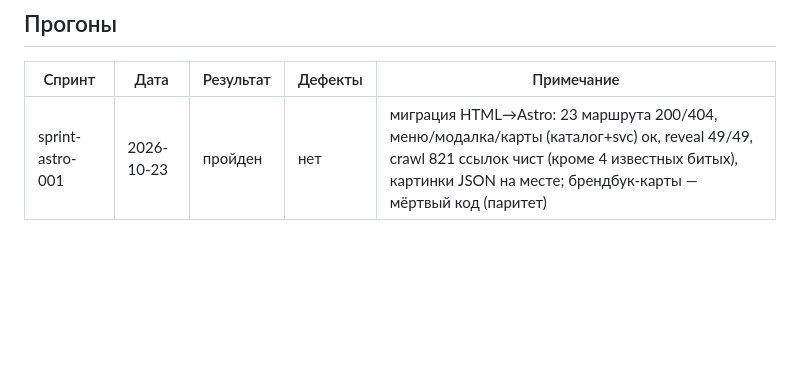
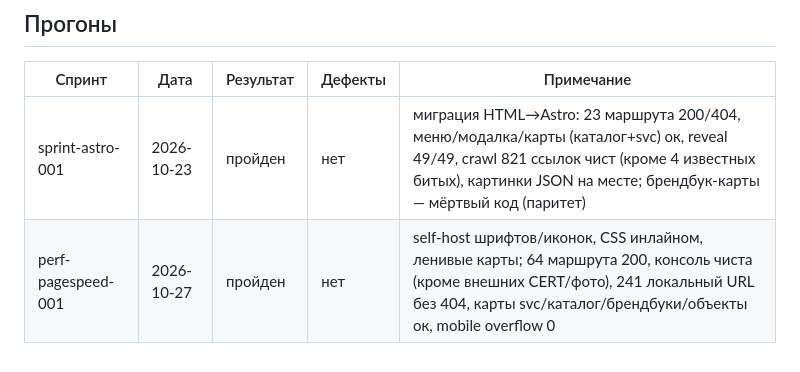
Before and after one commit to akfrolov/mm-prom-web, a Markdown page: docs/REGRESSION.md, the part around the change. Rendered like a GitHub page; blank space fills up the shorter version.

Commit message:
docs(regression): прогон после perf-правок PageSpeed

```diff
--- a/docs/REGRESSION.md
+++ b/docs/REGRESSION.md
@@ -71,3 +71,4 @@
 | Спринт | Дата | Результат | Дефекты | Примечание |
 |--------|------|-----------|---------|------------|
 | sprint-astro-001 | 2026-10-23 | пройден | нет | миграция HTML→Astro: 23 маршрута 200/404, меню/модалка/карты (каталог+svc) ок, reveal 49/49, crawl 821 ссылок чист (кроме 4 известных битых), картинки JSON на месте; брендбук-карты — мёртвый код (паритет) |
+| perf-pagespeed-001 | 2026-10-27 | пройден | нет | self-host шрифтов/иконок, CSS инлайном, ленивые карты; 64 маршрута 200, консоль чиста (кроме внешних CERT/фото), 241 локальный URL без 404, карты svc/каталог/брендбуки/объекты ок, mobile overflow 0 |
```
